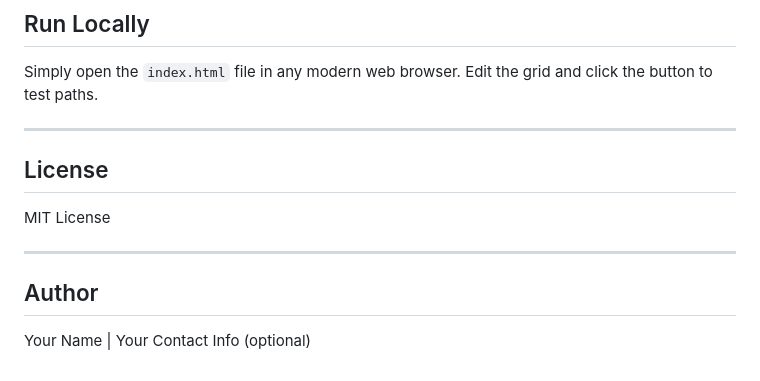
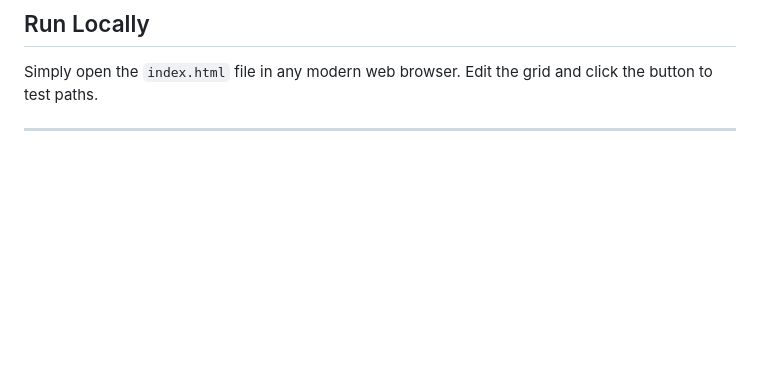
Before and after one commit to arsrinivas/knight_portals, a Markdown page: README.md, the part around the change. GitHub-like rendering; blank space fills up the shorter version.

```diff
--- a/README.md
+++ b/README.md
@@ -77,13 +77,3 @@ You can **teleport once** from any portal `P` cell to any other portal `P` cell,
 Simply open the `index.html` file in any modern web browser. Edit the grid and click the button to test paths.
 
 ---
-
-## License
-
-MIT License
-
----
-
-## Author
-
-Your Name | Your Contact Info (optional)
```
